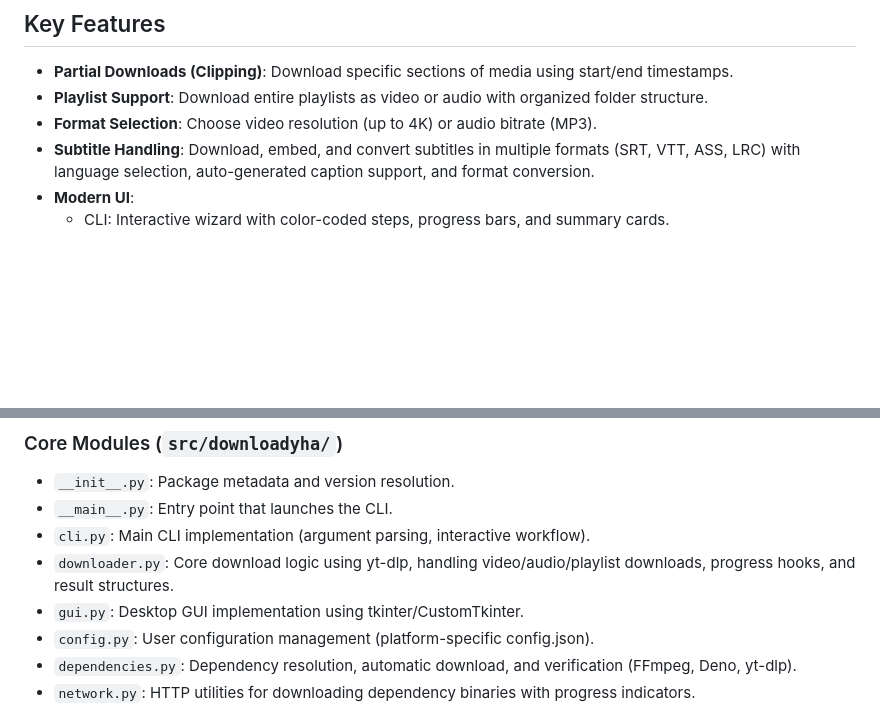
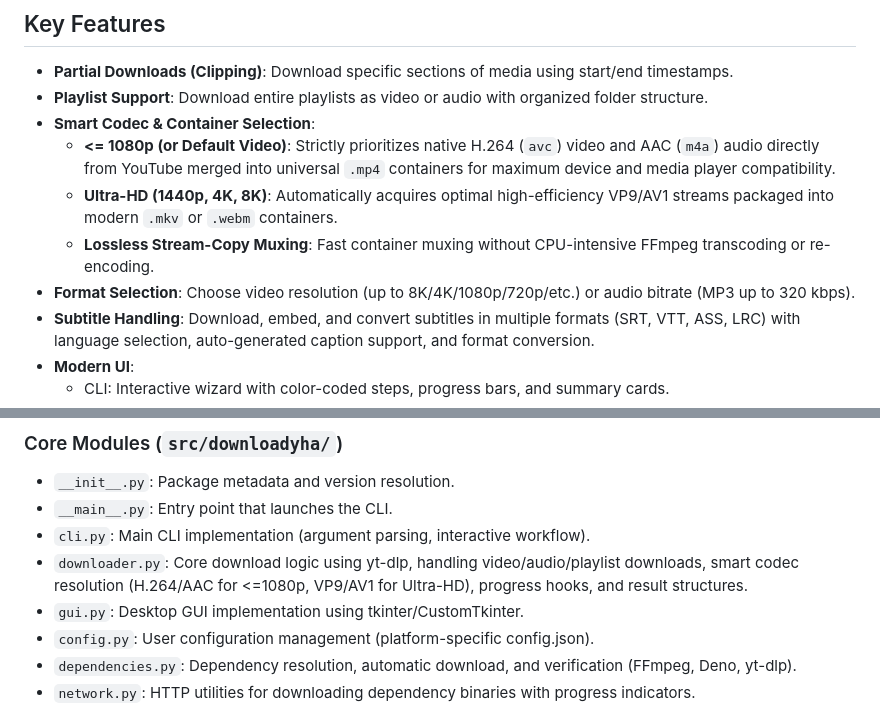
Before and after one commit to ahmed-tarek-2004/DownloadYha, a Markdown page: PROJECT_SUMMARY.md, 2 parts joined by grey strips. Drawn GitHub-style; blank space fills up the shorter version.

```diff
--- a/PROJECT_SUMMARY.md
+++ b/PROJECT_SUMMARY.md
@@ -69,7 +69,11 @@ Added real-time progress display to all download operations:
 ## Key Features
 - **Partial Downloads (Clipping)**: Download specific sections of media using start/end timestamps.
 - **Playlist Support**: Download entire playlists as video or audio with organized folder structure.
-- **Format Selection**: Choose video resolution (up to 4K) or audio bitrate (MP3).
+- **Smart Codec & Container Selection**:
+  - **<= 1080p (or Default Video)**: Strictly prioritizes native H.264 (`avc`) video and AAC (`m4a`) audio directly from YouTube merged into universal `.mp4` containers for maximum device and media player compatibility.
+  - **Ultra-HD (1440p, 4K, 8K)**: Automatically acquires optimal high-efficiency VP9/AV1 streams packaged into modern `.mkv` or `.webm` containers.
+  - **Lossless Stream-Copy Muxing**: Fast container muxing without CPU-intensive FFmpeg transcoding or re-encoding.
+- **Format Selection**: Choose video resolution (up to 8K/4K/1080p/720p/etc.) or audio bitrate (MP3 up to 320 kbps).
 - **Subtitle Handling**: Download, embed, and convert subtitles in multiple formats (SRT, VTT, ASS, LRC) with language selection, auto-generated caption support, and format conversion.
 - **Modern UI**:
   - CLI: Interactive wizard with color-coded steps, progress bars, and summary cards.
@@ -86,7 +90,7 @@ The project follows a modular structure separating concerns into distinct module
 - `__init__.py`: Package metadata and version resolution.
 - `__main__.py`: Entry point that launches the CLI.
 - `cli.py`: Main CLI implementation (argument parsing, interactive workflow).
-- `downloader.py`: Core download logic using yt-dlp, handling video/audio/playlist downloads, progress hooks, and result structures.
+- `downloader.py`: Core download logic using yt-dlp, handling video/audio/playlist downloads, smart codec resolution (H.264/AAC for <=1080p, VP9/AV1 for Ultra-HD), progress hooks, and result structures.
 - `gui.py`: Desktop GUI implementation using tkinter/CustomTkinter.
 - `config.py`: User configuration management (platform-specific config.json).
 - `dependencies.py`: Dependency resolution, automatic download, and verification (FFmpeg, Deno, yt-dlp).
```
Also changed, not shown: README.md (+4 -4 lines).
